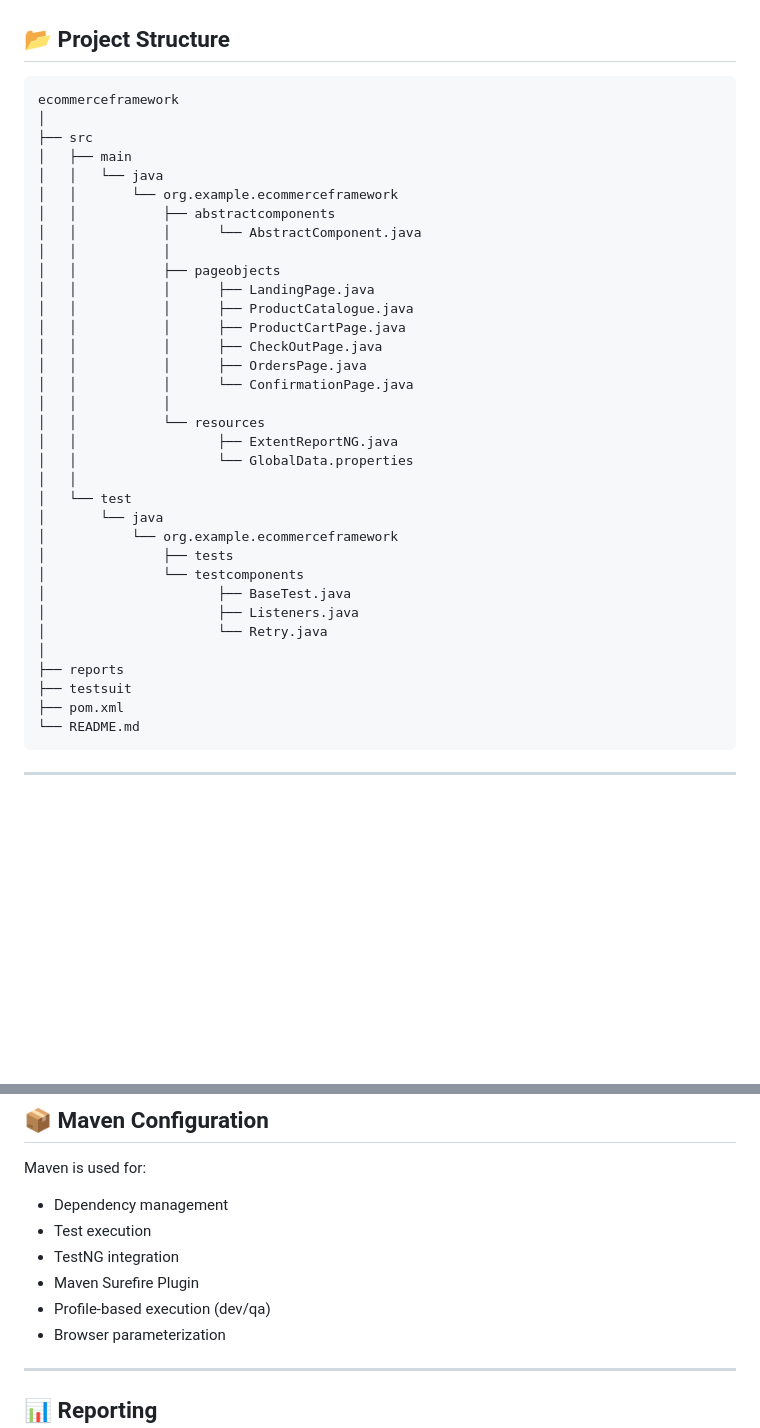
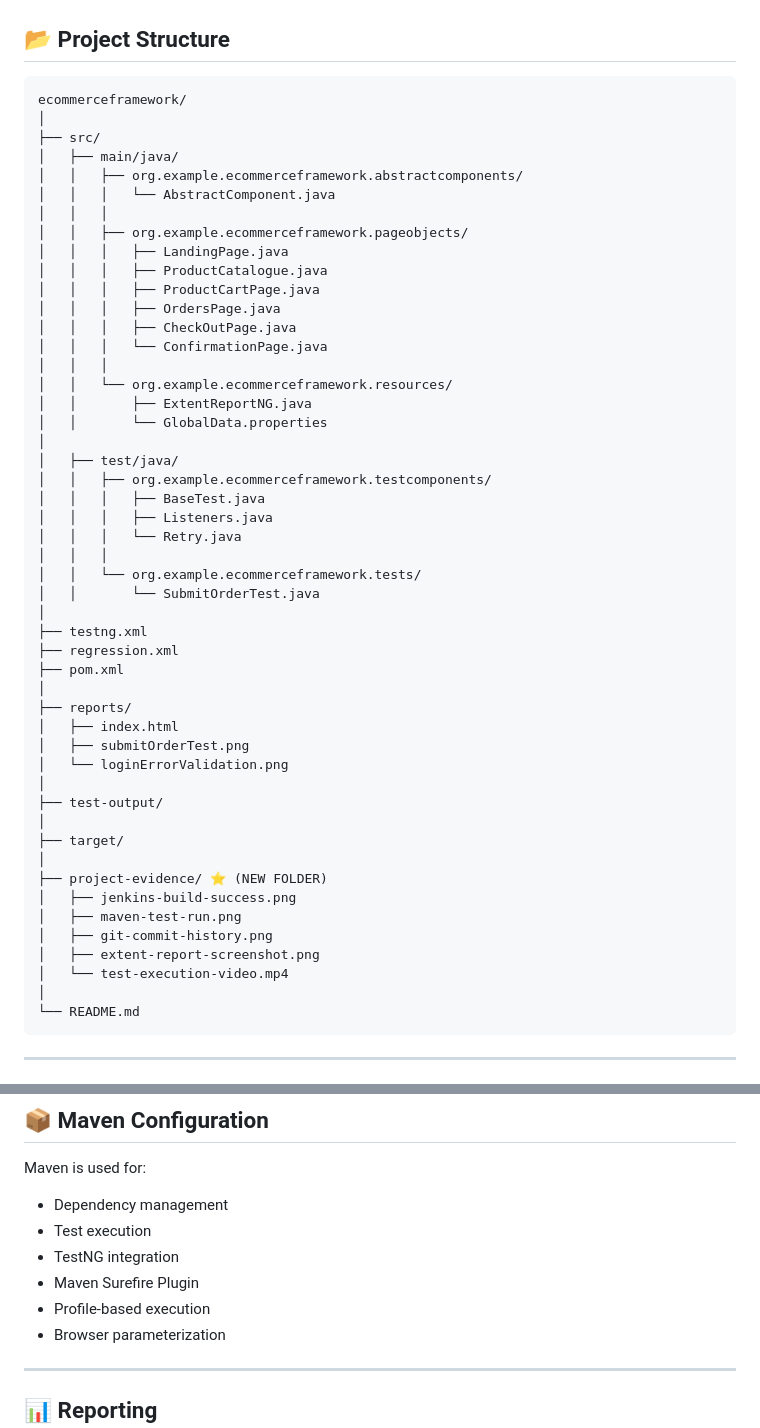
Before and after one commit to fasla123/selenium-automation-cicd, a Markdown page: README.md, 2 parts joined by grey strips. Rendered like a GitHub page; blank space fills up the shorter version.

````diff
--- a/README.md
+++ b/README.md
@@ -73,39 +73,54 @@ The framework is built using the **Page Object Model (POM)** to ensure scalabili
 ## 📂 Project Structure
 
 ```text
-ecommerceframework
+ecommerceframework/
 │
-├── src
-│   ├── main
-│   │   └── java
-│   │       └── org.example.ecommerceframework
-│   │           ├── abstractcomponents
-│   │           │      └── AbstractComponent.java
-│   │           │
-│   │           ├── pageobjects
-│   │           │      ├── LandingPage.java
-│   │           │      ├── ProductCatalogue.java
-│   │           │      ├── ProductCartPage.java
-│   │           │      ├── CheckOutPage.java
-│   │           │      ├── OrdersPage.java
-│   │           │      └── ConfirmationPage.java
-│   │           │
-│   │           └── resources
-│   │                  ├── ExtentReportNG.java
-│   │                  └── GlobalData.properties
-│   │
-│   └── test
-│       └── java
-│           └── org.example.ecommerceframework
-│               ├── tests
-│               └── testcomponents
-│                      ├── BaseTest.java
-│                      ├── Listeners.java
-│                      └── Retry.java
+├── src/
+│   ├── main/java/
+│   │   ├── org.example.ecommerceframework.abstractcomponents/
+│   │   │   └── AbstractComponent.java
+│   │   │
+│   │   ├── org.example.ecommerceframework.pageobjects/
+│   │   │   ├── LandingPage.java
+│   │   │   ├── ProductCatalogue.java
+│   │   │   ├── ProductCartPage.java
+│   │   │   ├── OrdersPage.java
+│   │   │   ├── CheckOutPage.java
+│   │   │   └── ConfirmationPage.java
+│   │   │
+│   │   └── org.example.ecommerceframework.resources/
+│   │       ├── ExtentReportNG.java
+│   │       └── GlobalData.properties
 │
-├── reports
-├── testsuit
+│   ├── test/java/
+│   │   ├── org.example.ecommerceframework.testcomponents/
+│   │   │   ├── BaseTest.java
+│   │   │   ├── Listeners.java
+│   │   │   └── Retry.java
+│   │   │
+│   │   └── org.example.ecommerceframework.tests/
+│   │       └── SubmitOrderTest.java
+│
+├── testng.xml
+├── regression.xml
 ├── pom.xml
+│
+├── reports/
+│   ├── index.html
+│   ├── submitOrderTest.png
+│   └── loginErrorValidation.png
+│
+├── test-output/
+│
+├── target/
+│
+├── project-evidence/ ⭐ (NEW FOLDER)
+│   ├── jenkins-build-success.png
+│   ├── maven-test-run.png
+│   ├── git-commit-history.png
+│   ├── extent-report-screenshot.png
+│   └── test-execution-video.mp4
+│
 └── README.md
 ```
 
@@ -129,7 +144,7 @@ Maven is used for:
 - Test execution
 - TestNG integration
 - Maven Surefire Plugin
-- Profile-based execution (dev/qa)
+- Profile-based execution
 - Browser parameterization
 
 ---
````
